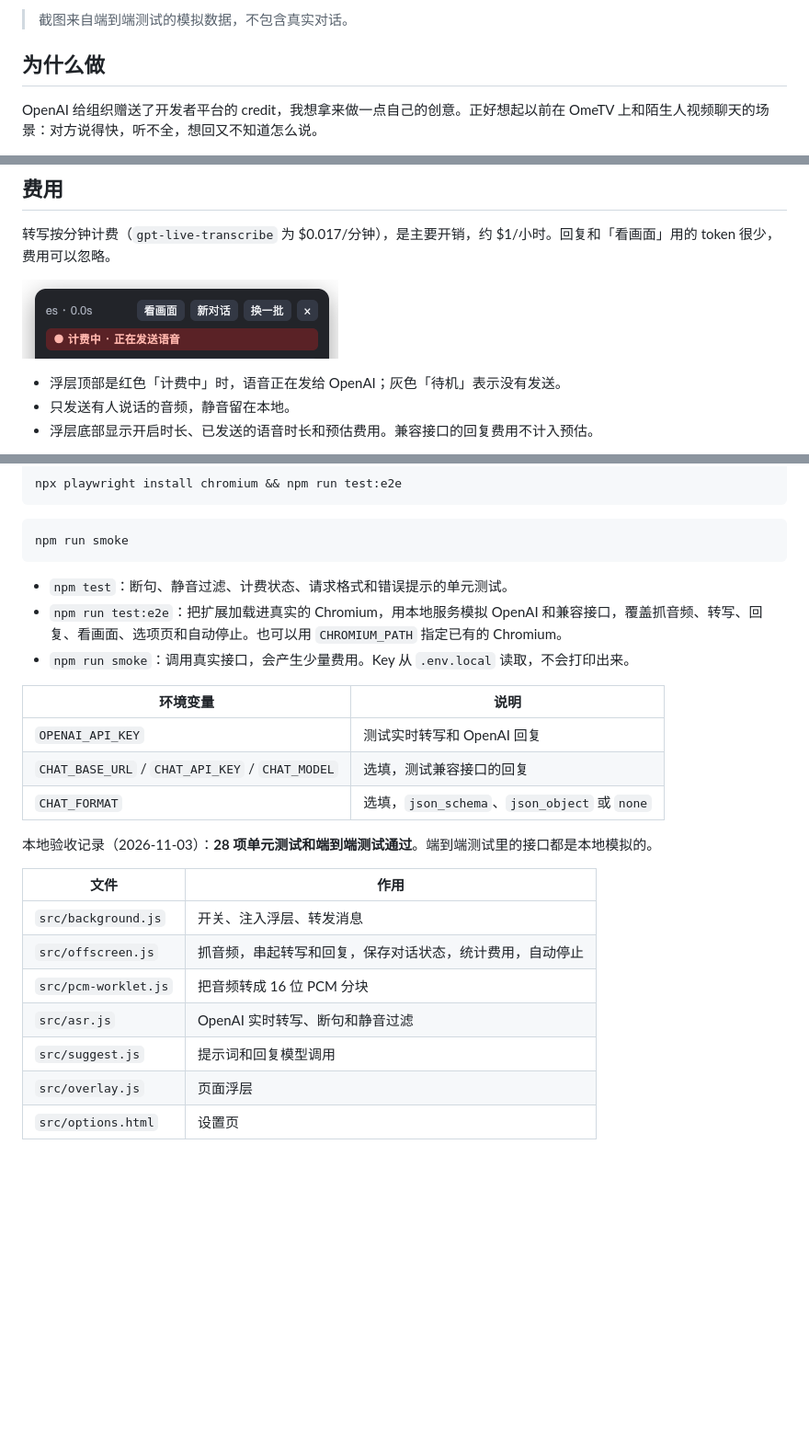
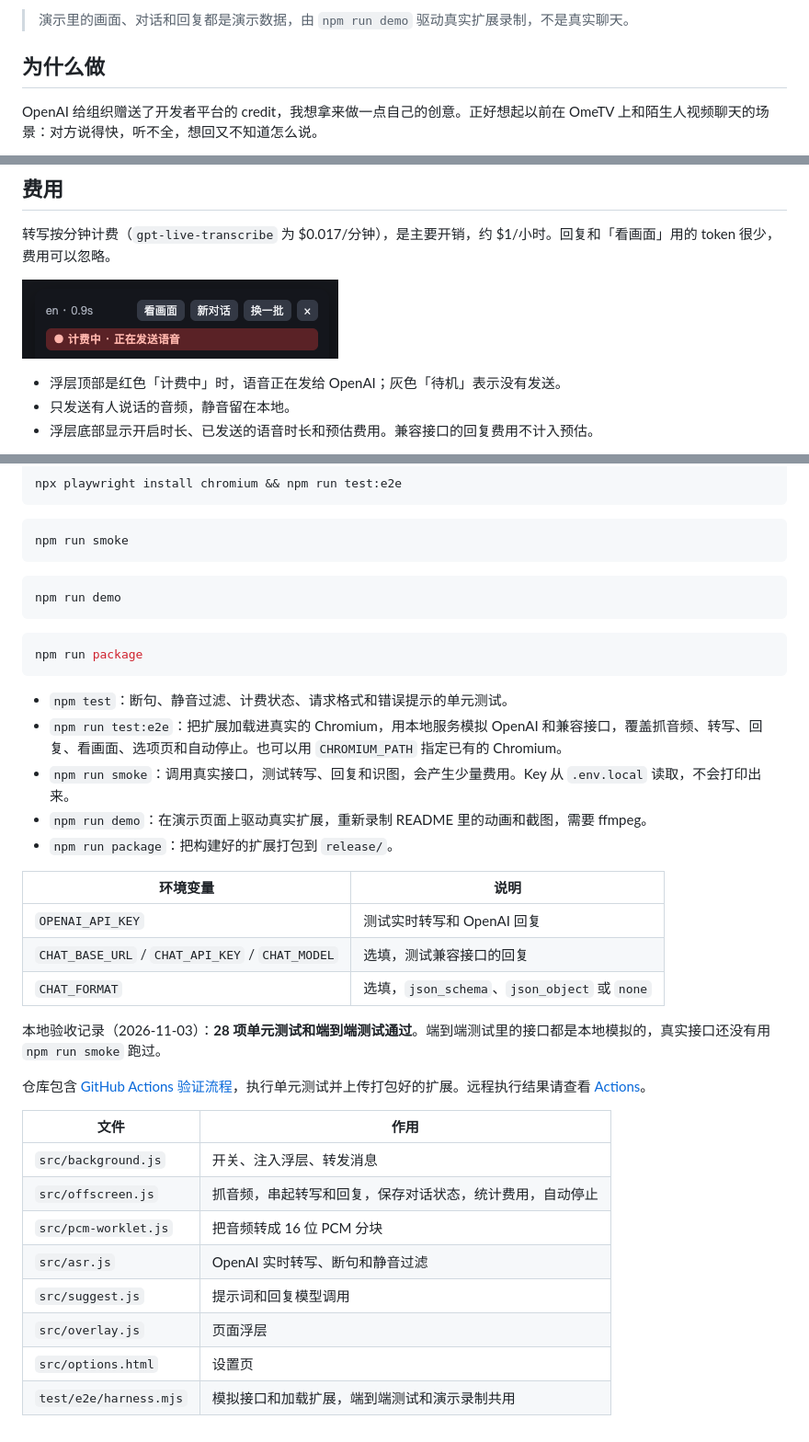
Before and after one commit to sailingGit/banter, a Markdown page: README.md, 3 parts joined by grey strips. Shown at 92% size. Drawn GitHub-style; pictures changed too: docs/images/billing.png; blank space fills up the shorter version.

````diff
--- a/README.md
+++ b/README.md
@@ -19,5 +26,5 @@
 
-> 截图来自端到端测试的模拟数据，不包含真实对话。
+> 演示里的画面、对话和回复都是演示数据，由 `npm run demo` 驱动真实扩展录制，不是真实聊天。
 
 ## 为什么做
 
@@ -143,9 +174,19 @@ npx playwright install chromium && npm run test:e2e
 npm run smoke
 ```
 
+```bash
+npm run demo
+```
+
+```bash
+npm run package
+```
+
 - `npm test`：断句、静音过滤、计费状态、请求格式和错误提示的单元测试。
 - `npm run test:e2e`：把扩展加载进真实的 Chromium，用本地服务模拟 OpenAI 和兼容接口，覆盖抓音频、转写、回复、看画面、选项页和自动停止。也可以用 `CHROMIUM_PATH` 指定已有的 Chromium。
-- `npm run smoke`：调用真实接口，会产生少量费用。Key 从 `.env.local` 读取，不会打印出来。
+- `npm run smoke`：调用真实接口，测试转写、回复和识图，会产生少量费用。Key 从 `.env.local` 读取，不会打印出来。
+- `npm run demo`：在演示页面上驱动真实扩展，重新录制 README 里的动画和截图，需要 ffmpeg。
+- `npm run package`：把构建好的扩展打包到 `release/`。
 
 | 环境变量 | 说明 |
 | --- | --- |
@@ -153,7 +194,9 @@ npm run smoke
 | `CHAT_BASE_URL` / `CHAT_API_KEY` / `CHAT_MODEL` | 选填，测试兼容接口的回复 |
 | `CHAT_FORMAT` | 选填，`json_schema`、`json_object` 或 `none` |
 
-本地验收记录（2026-11-03）：**28 项单元测试和端到端测试通过**。端到端测试里的接口都是本地模拟的。
+本地验收记录（2026-11-03）：**28 项单元测试和端到端测试通过**。端到端测试里的接口都是本地模拟的，真实接口还没有用 `npm run smoke` 跑过。
+
+仓库包含 [GitHub Actions 验证流程](.github/workflows/ci.yml)，执行单元测试并上传打包好的扩展。远程执行结果请查看 [Actions](https://github.com/sailingGit/live-chat-copilot/actions)。
 
 | 文件 | 作用 |
 | --- | --- |
@@ -164,3 +207,4 @@ npm run smoke
 | `src/suggest.js` | 提示词和回复模型调用 |
 | `src/overlay.js` | 页面浮层 |
 | `src/options.html` | 设置页 |
+| `test/e2e/harness.mjs` | 模拟接口和加载扩展，端到端测试和演示录制共用 |
````
Also changed, not shown: other parts of README.md (+35 -4 lines), docs/images/demo-scene.png (added), docs/images/demo.png (added), docs/images/panel.png (deleted), 9 other files.
